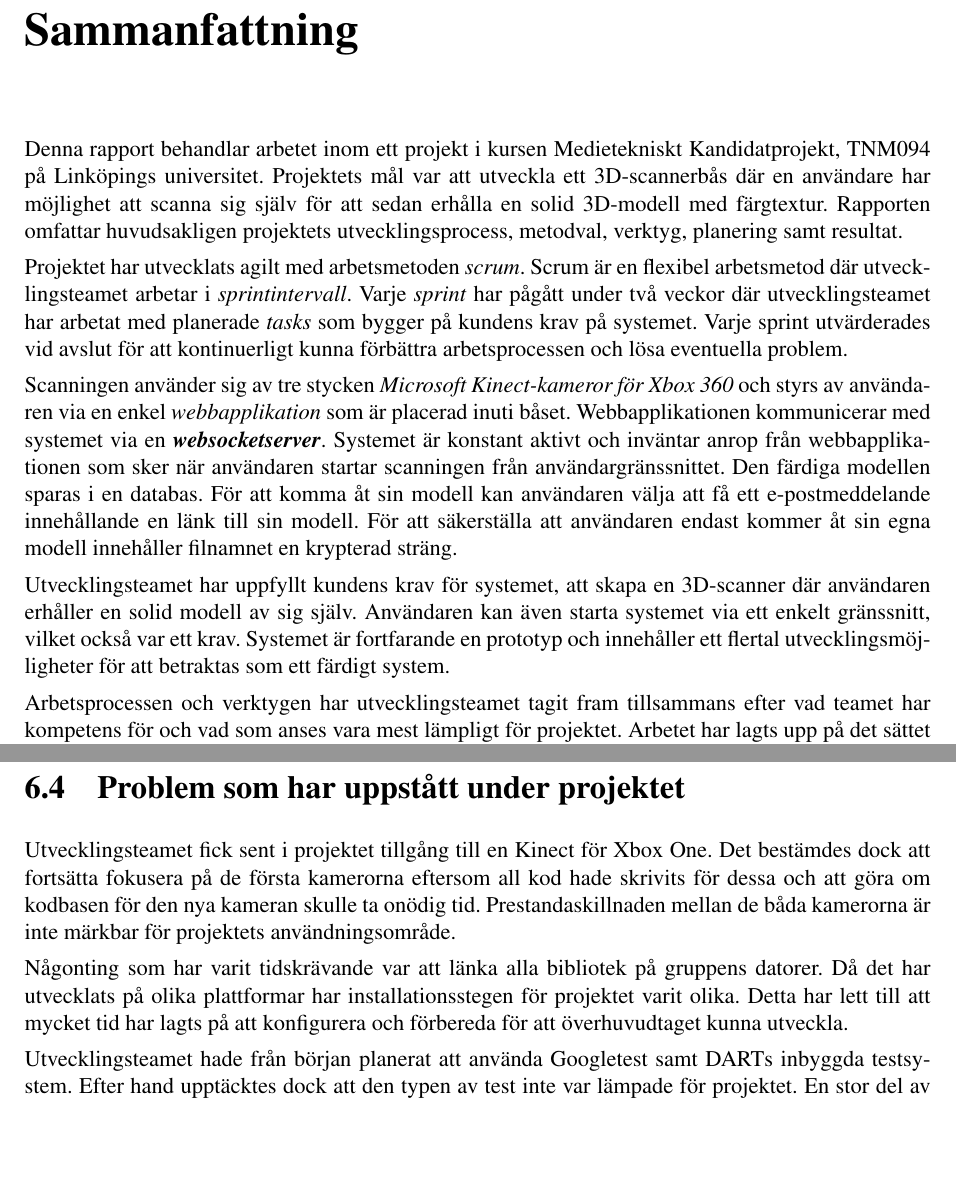
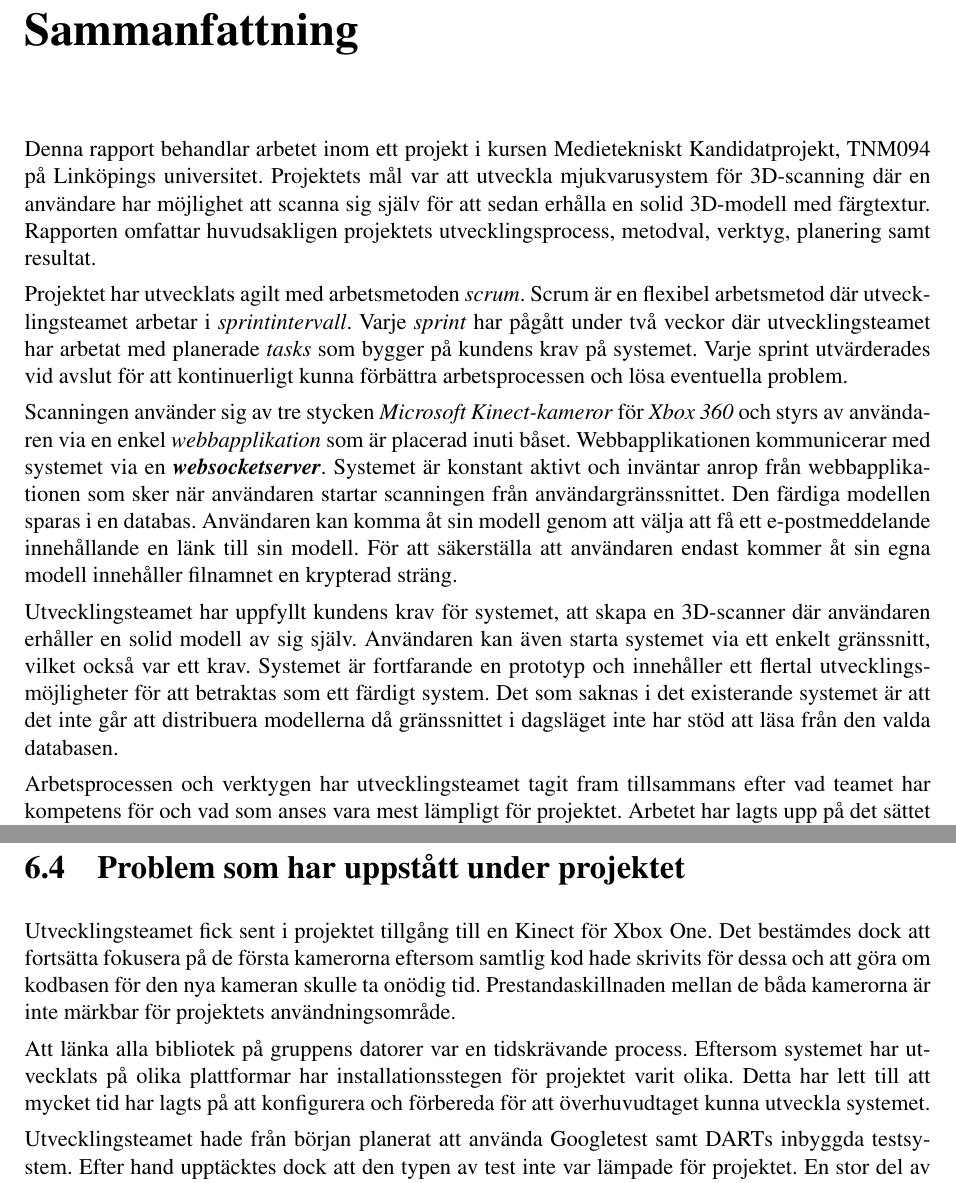
Before and after one commit to tistatos/Medusa, a LaTeX book (rapport/rapport.tex): two parts of pages 4 and 32 of 40 before the commit and two parts of pages 4 and 31 of 39 after it, joined at a grey line, cut so that both start at the same text, the shorter picture padded with empty space. Compiled offline with pdfLaTeX.

Commit message:
some improvments to the paper

```diff
--- a/rapport/rapport.tex
+++ b/rapport/rapport.tex
@@ -59,13 +59,14 @@
 \pagestyle{fancy}
 
 \chapter{Sammanfattning}
-Denna rapport behandlar arbetet inom ett projekt i kursen Medietekniskt Kandidatprojekt, TNM094 på Linköpings universitet. Projektets mål var att utveckla ett 3D-scannerbås där en användare har möjlighet att scanna sig själv för att sedan erhålla en solid 3D-modell med färgtextur. Rapporten omfattar huvudsakligen projektets utvecklingsprocess, metodval, verktyg, planering samt resultat.
+Denna rapport behandlar arbetet inom ett projekt i kursen Medietekniskt Kandidatprojekt, TNM094 på Linköpings universitet. Projektets mål var att utveckla mjukvarusystem för 3D-scanning där en användare har möjlighet att scanna sig själv för att sedan erhålla en solid 3D-modell med färgtextur. Rapporten omfattar huvudsakligen projektets utvecklingsprocess, metodval, verktyg, planering samt resultat.
 
 Projektet har utvecklats agilt med arbetsmetoden \emph{scrum}. Scrum är en flexibel arbetsmetod där utvecklingsteamet arbetar i \emph{sprintintervall}. Varje \emph{sprint} har pågått under två veckor där utvecklingsteamet har arbetat med planerade \emph{tasks} som bygger på kundens krav på systemet. Varje sprint utvärderades vid avslut för att kontinuerligt kunna förbättra arbetsprocessen och lösa eventuella problem.
 
-Scanningen använder sig av tre stycken \emph{Microsoft Kinect-kameror för Xbox 360} och styrs av användaren via en enkel \emph{webbapplikation} som är placerad inuti båset. Webbapplikationen kommunicerar med systemet via en \emph{\textbf{websocketserver}}. Systemet är konstant aktivt och inväntar anrop från webbapplikationen som sker när användaren startar scanningen från användargränssnittet. Den färdiga modellen sparas i en databas. För att komma åt sin modell kan användaren välja att få ett e-postmeddelande innehållande en länk till sin modell. För att säkerställa att användaren endast kommer åt sin egna modell innehåller filnamnet en krypterad sträng.
+Scanningen använder sig av tre stycken \emph{Microsoft Kinect-kameror} för \emph{Xbox 360} och styrs av användaren via en enkel \emph{webbapplikation} som är placerad inuti båset. Webbapplikationen kommunicerar med systemet via en \emph{\textbf{websocketserver}}. Systemet är konstant aktivt och inväntar anrop från webbapplikationen som sker när användaren startar scanningen från användargränssnittet. Den färdiga modellen sparas i en databas.
+Användaren kan komma åt sin modell genom att välja att få ett e-postmeddelande innehållande en länk till sin modell. För att säkerställa att användaren endast kommer åt sin egna modell innehåller filnamnet en krypterad sträng.
 
-Utvecklingsteamet har uppfyllt kundens krav för systemet, att skapa en 3D-scanner där användaren erhåller en solid modell av sig själv. Användaren kan även starta systemet via ett enkelt gränssnitt, vilket också var ett krav. Systemet är fortfarande en prototyp och innehåller ett flertal utvecklingsmöjligheter för att betraktas som ett färdigt system.
+Utvecklingsteamet har uppfyllt kundens krav för systemet, att skapa en 3D-scanner där användaren erhåller en solid modell av sig själv. Användaren kan även starta systemet via ett enkelt gränssnitt, vilket också var ett krav. Systemet är fortfarande en prototyp och innehåller ett flertal utvecklingsmöjligheter för att betraktas som ett färdigt system. Det som saknas i det existerande systemet är att det inte går att distribuera modellerna då gränssnittet i dagsläget inte har stöd att läsa från den valda databasen.
 
 Arbetsprocessen och verktygen har utvecklingsteamet tagit fram tillsammans efter vad teamet har kompetens för och vad som anses vara mest lämpligt för projektet. Arbetet har lagts upp på det sättet att kundens krav uppfylls under den utsatta tidsperioden.
 
@@ -443,9 +444,9 @@ Vill samhället att en person ska ha möjlighet att skapa en ny identitet i ett
 Hur ska sparad data hanteras? Om produkten blir kommersiell på exempelvis Microsoft och det där börjas scannas människor, vilka lagar gäller då? Skulle företaget exempelvis kunna använda modellerna utan personens vetskap genom att personerna skulle godkänna en policy.
 
 \section {Problem som har uppstått under projektet}
-Utvecklingsteamet fick sent i projektet tillgång till en Kinect för Xbox One. Det bestämdes dock att fortsätta fokusera på de första kamerorna eftersom all kod hade skrivits för dessa och att göra om kodbasen för den nya kameran skulle ta onödig tid. Prestandaskillnaden mellan de båda kamerorna är inte märkbar för projektets användningsområde.
+Utvecklingsteamet fick sent i projektet tillgång till en Kinect för Xbox One. Det bestämdes dock att fortsätta fokusera på de första kamerorna eftersom samtlig kod hade skrivits för dessa och att göra om kodbasen för den nya kameran skulle ta onödig tid. Prestandaskillnaden mellan de båda kamerorna är inte märkbar för projektets användningsområde.
 
-Någonting som har varit tidskrävande var att länka alla bibliotek på gruppens datorer. Då det har utvecklats på olika plattformar har installationsstegen för projektet varit olika. Detta har lett till att mycket tid har lagts på att konfigurera och förbereda för att överhuvudtaget kunna utveckla.
+Att länka alla bibliotek på gruppens datorer var en tidskrävande process. Eftersom systemet har utvecklats på olika plattformar har installationsstegen för projektet varit olika. Detta har lett till att mycket tid har lagts på att konfigurera och förbereda för att överhuvudtaget kunna utveckla systemet.
 
 Utvecklingsteamet hade från början planerat att använda Googletest samt DARTs inbyggda testsystem. Efter hand upptäcktes dock att den typen av test inte var lämpade för projektet. En stor del av projektet handlade om att få modellen tillräckligt estetiskt tilltalande vilket inte är mätbart med dessa testmetoder.
 
```
Also changed, not shown: rapport/rapport.tex (14 more changed lines).
